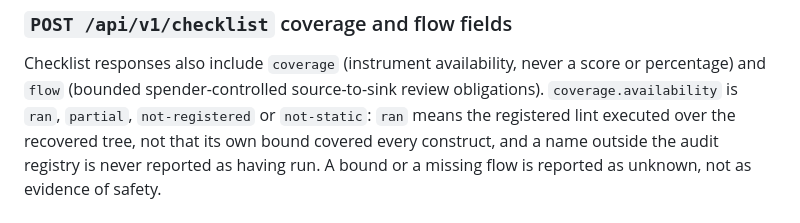
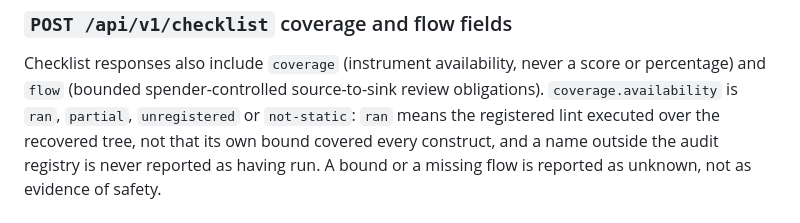
Before and after one commit to arkadianet/ergo-forge, a Markdown page: ergo-web/README.md, the part around the change. GitHub-like rendering.

```diff
--- a/ergo-web/README.md
+++ b/ergo-web/README.md
@@ -349,7 +349,7 @@ shared engine budget.
 Checklist responses also include `coverage` (instrument availability, never a
 score or percentage) and `flow` (bounded spender-controlled source-to-sink
 review obligations). `coverage.availability` is `ran`, `partial`,
-`not-registered` or `not-static`: `ran` means the registered lint executed over
+`unregistered` or `not-static`: `ran` means the registered lint executed over
 the recovered tree, not that its own bound covered every construct, and a name
 outside the audit registry is never reported as having run. A bound or a
 missing flow is reported as unknown, not as evidence of safety.
```
Also changed, not shown: docs/security/CHECKLIST.md (+1 -1 lines).
